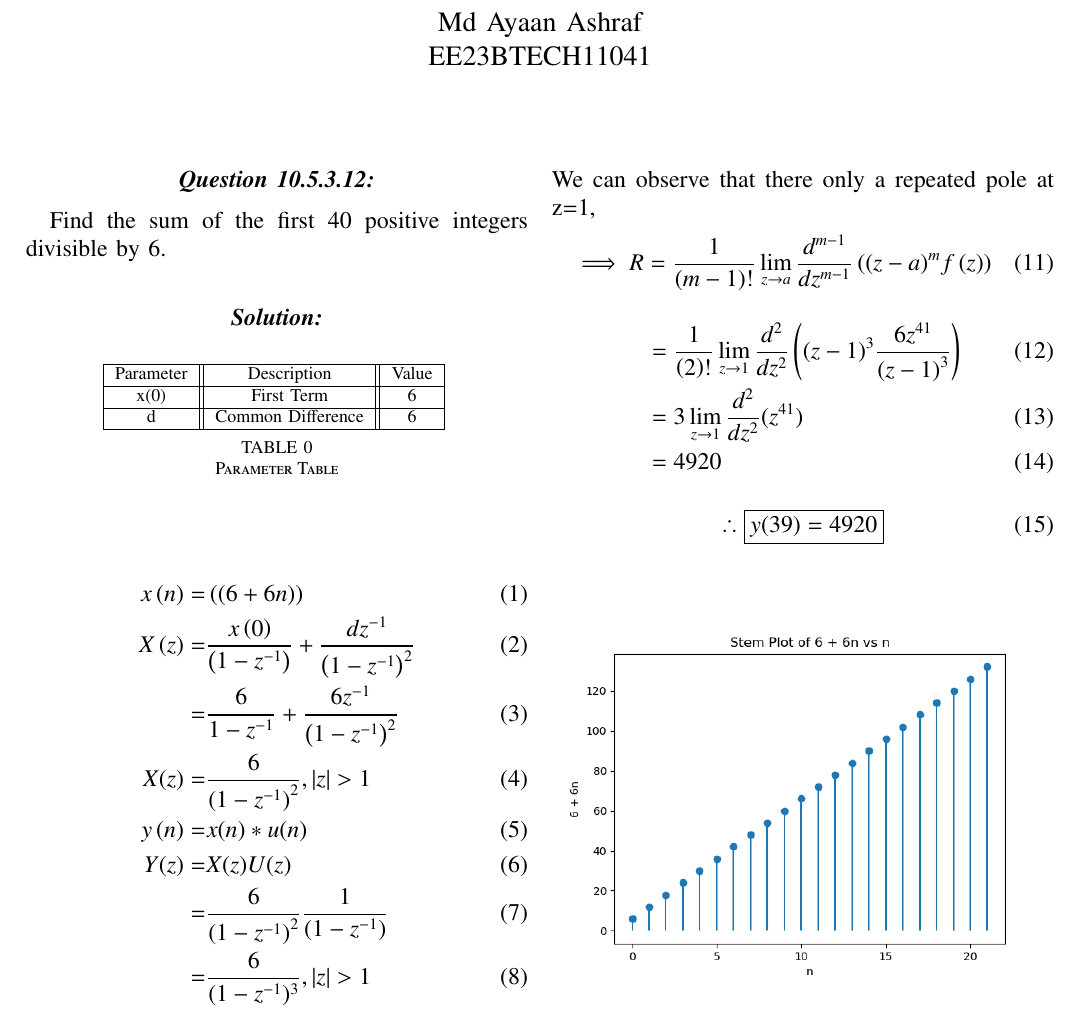
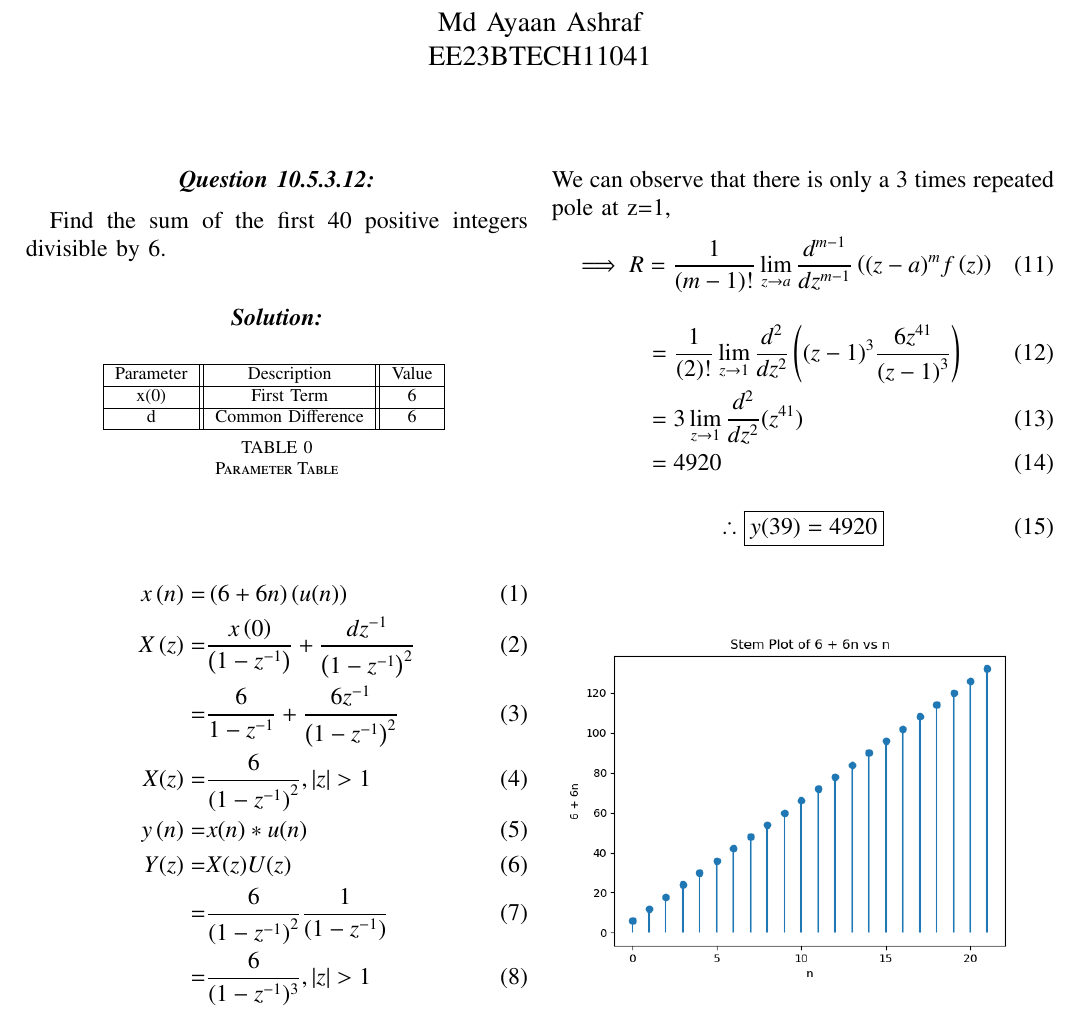
Before and after one commit to Ashraf-1508/10.5.3.12, a LaTeX paper (10.5.3.12.tex): part of the page, cut so that both start at the same text. Compiled offline with pdfLaTeX; a missing font is replaced by an installed copy or a similar font; a LaTeX package or settings file that is missing is left out.

Commit message:
Checked by TA

```diff
--- a/10.5.3.12.tex
+++ b/10.5.3.12.tex
@@ -192,7 +192,7 @@ EE23BTECH11041
 \input{tables/table1}
 
 \begin{align}
-x\brak{n}= &\brak{\brak{6+6n}}\\
+	x\brak{n}= & \brak{6+6n}\brak{u(n)}\\
 X\brak{z}= &\frac {x\brak{0}} {\brak{1-z^{-1}}} + \frac {dz^{-1}} {\brak{1-z^{-1}}^2} \\
 = &\frac6{1-z^{-1}} + \frac{6z^{-1}}{\brak{1-z^{-1}}^{2}}\\
 X(z)=& \frac6{{(1-z^{-1})}^2} , |z|>1\\
@@ -206,7 +206,7 @@ Using contour integration to find the inverse Z-transform:\\
     \implies y(39)=&\dfrac{1}{2\pi j}\oint_{C}Y(z) \;z^{38} \;dz\\
     =&\dfrac{1}{2\pi j}\oint_{C}\dfrac{6z^{38}}{({1-z^{-1})}^{3}} \;dz
 \end{align}
-We can observe that there only a repeated pole at z=1,
+We can observe that there is only a 3 times repeated pole at z=1,
 \begin{align}
     \implies R&=\dfrac{1}{\brak {m-1}!}\lim\limits_{z\to a}\dfrac{d^{m-1}}{dz^{m-1}}\brak {{(z-a)}^{m}f\brak z}
 \end{align}
```
Also changed, not shown: codes/plot.py (+1 -1 lines), 10.5.3.12.pdf, 1 other file.
